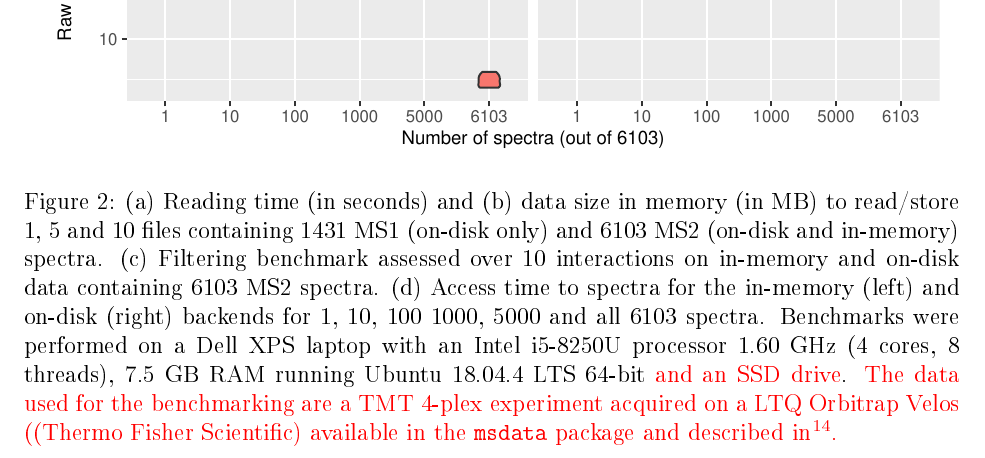
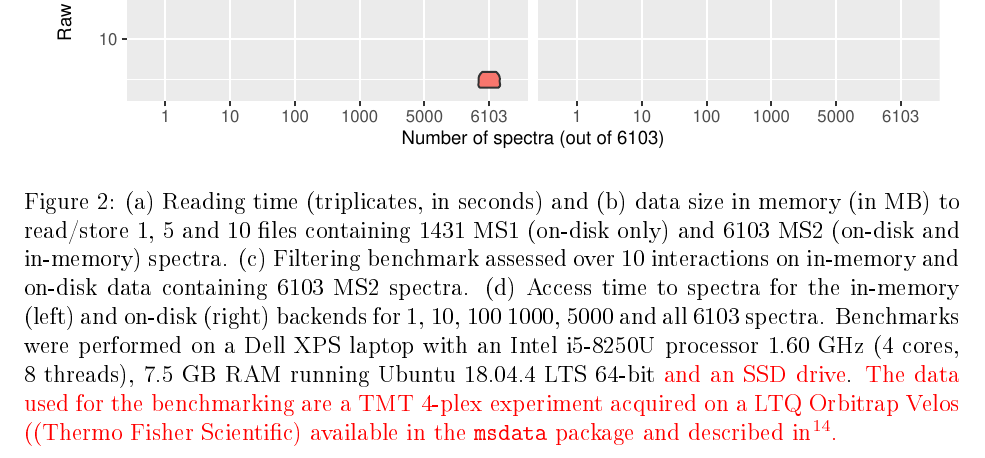
Before and after one commit to lgatto/2020-msnbase-v2, a LaTeX paper (msnbase2.tex): part of page 7 of 18, cut so that both start at the same text. The pictures show the PDF file msnbase2.pdf that the author committed with the source.

Commit message:
triplicated reading timings

```diff
--- a/msnbase2.tex
+++ b/msnbase2.tex
@@ -309,15 +309,15 @@ in memory or on disk.
 \includegraphics[width=\maxwidth]{figure/plot_bench-1}
 
 \end{knitrout}
-\caption{(a) Reading time (in seconds) and (b) data size in memory (in
-  MB) to read/store 1, 5 and 10 files containing 1431 MS1 (on-disk
-  only) and 6103 MS2 (on-disk and in-memory) spectra. (c) Filtering
-  benchmark assessed over 10 interactions on in-memory and on-disk
-  data containing 6103 MS2 spectra.  (d) Access time to spectra for
-  the in-memory (left) and on-disk (right) backends for 1, 10, 100
-  1000, 5000 and all 6103 spectra. Benchmarks were performed on a Dell
-  XPS laptop with an Intel i5-8250U processor 1.60 GHz (4 cores, 8
-  threads), 7.5 GB RAM running Ubuntu 18.04.4 LTS 64-bit
+\caption{(a) Reading time (triplicates, in seconds) and (b) data size
+  in memory (in MB) to read/store 1, 5 and 10 files containing 1431
+  MS1 (on-disk only) and 6103 MS2 (on-disk and in-memory) spectra. (c)
+  Filtering benchmark assessed over 10 interactions on in-memory and
+  on-disk data containing 6103 MS2 spectra.  (d) Access time to
+  spectra for the in-memory (left) and on-disk (right) backends for 1,
+  10, 100 1000, 5000 and all 6103 spectra. Benchmarks were performed
+  on a Dell XPS laptop with an Intel i5-8250U processor 1.60 GHz (4
+  cores, 8 threads), 7.5 GB RAM running Ubuntu 18.04.4 LTS 64-bit
   \textcolor{red}{and an SSD drive}. \textcolor{red}{The data used for
     the benchmarking are a TMT 4-plex experiment acquired on a LTQ
     Orbitrap Velos ((Thermo Fisher Scientific) available in the
```
Also changed, not shown: msnbase2.pdf, 3 other files.
